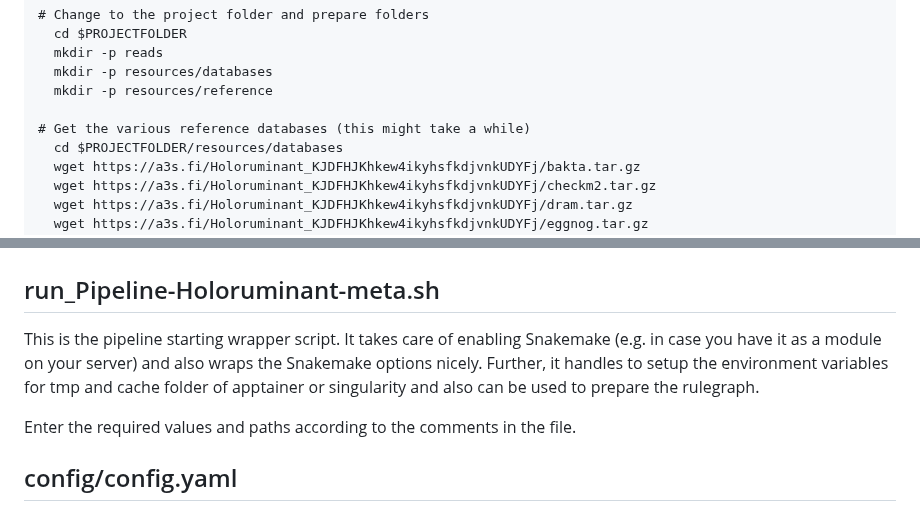
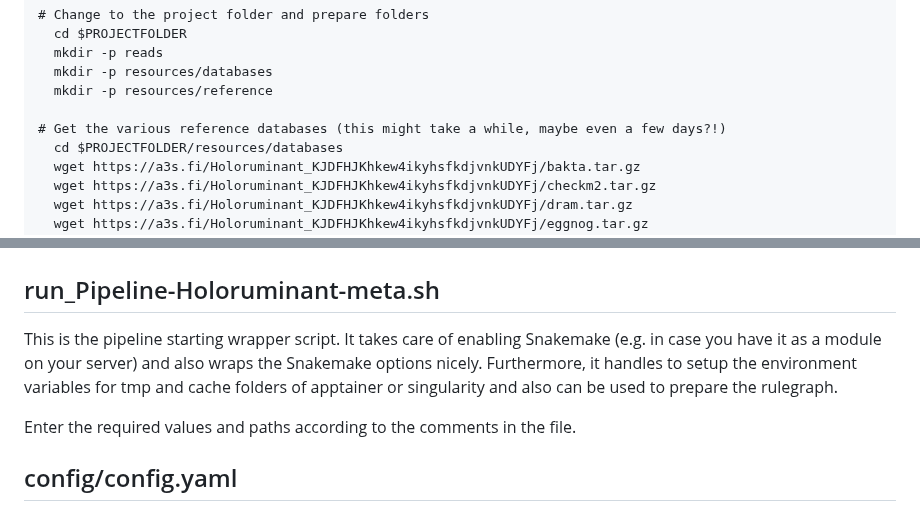
Before and after one commit to fischuu/Pipeline-Holoruminant-Meta, a Markdown page: README.md, 2 parts joined by grey strips. Drawn GitHub-style.

```diff
--- a/README.md
+++ b/README.md
@@ -65,7 +65,7 @@ Then we need to download the precompiled databases and reference genomes
   mkdir -p resources/databases
   mkdir -p resources/reference
 
-# Get the various reference databases (this might take a while)
+# Get the various reference databases (this might take a while, maybe even a few days?!)
   cd $PROJECTFOLDER/resources/databases
   wget https://a3s.fi/Holoruminant_KJDFHJKhkew4ikyhsfkdjvnkUDYFj/bakta.tar.gz
   wget https://a3s.fi/Holoruminant_KJDFHJKhkew4ikyhsfkdjvnkUDYFj/checkm2.tar.gz
@@ -116,7 +117,7 @@ cp -r run_Pipeline-Holoruminant-meta.sh $PROJECTFOLDER
 # Setting up the pipeline
 
 ## run_Pipeline-Holoruminant-meta.sh
-This is the pipeline starting wrapper script. It takes care of enabling Snakemake (e.g. in case you have it as a module on your server) and also wraps the Snakemake options nicely. Further, it handles to setup the environment variables for tmp and cache folder of apptainer or singularity and also can be used to prepare the rulegraph.
+This is the pipeline starting wrapper script. It takes care of enabling Snakemake (e.g. in case you have it as a module on your server) and also wraps the Snakemake options nicely. Furthermore, it handles to setup the environment variables for tmp and cache folders of apptainer or singularity and also can be used to prepare the rulegraph.
 
 Enter the required values and paths according to the comments in the file.
 
```
Also changed, not shown: other parts of README.md (+10 -9 lines).
